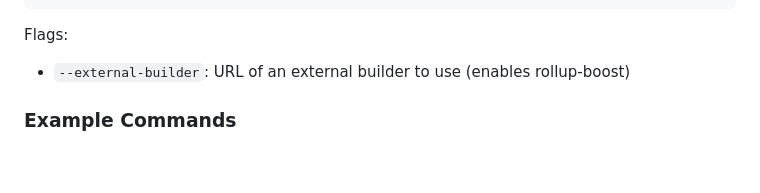
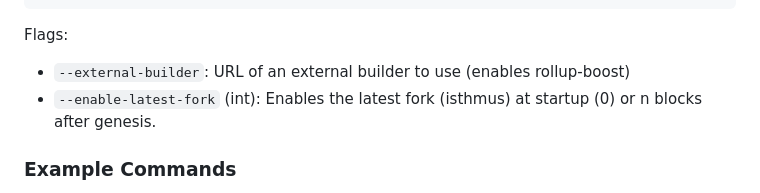
Before and after one commit to flashbots/builder-playground, a Markdown page: README.md, the part around the change. Rendered like a GitHub page; blank space fills up the shorter version.

```diff
--- a/README.md
+++ b/README.md
@@ -48,6 +48,7 @@ $ builder-playground cook opstack [flags]
 Flags:
 
 - `--external-builder`: URL of an external builder to use (enables rollup-boost)
+- `--enable-latest-fork` (int): Enables the latest fork (isthmus) at startup (0) or n blocks after genesis.
 
 ### Example Commands
 
```
